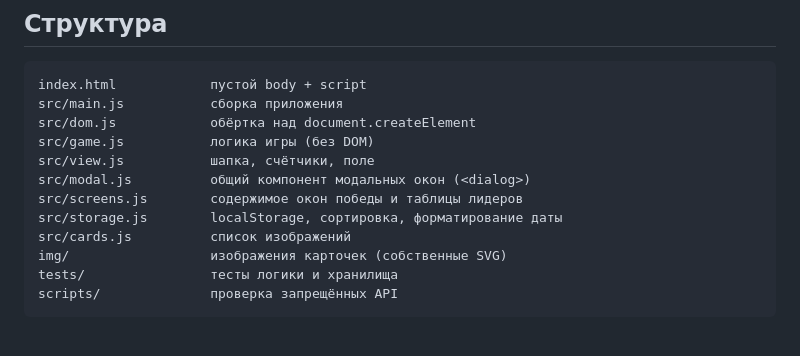
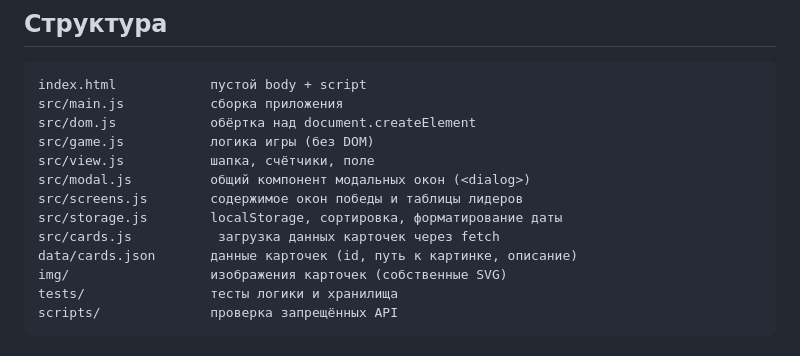
Before and after one commit to AlexJsNett/memory-game, a Markdown page: README.md, the part around the change. Rendered like a GitHub page.

Commit message:
docs: describe card data file in readme

```diff
--- a/README.md
+++ b/README.md
@@ -29,7 +29,8 @@ src/view.js           шапка, счётчики, поле
 src/modal.js          общий компонент модальных окон (<dialog>)
 src/screens.js        содержимое окон победы и таблицы лидеров
 src/storage.js        localStorage, сортировка, форматирование даты
-src/cards.js          список изображений
+src/cards.js           загрузка данных карточек через fetch
+data/cards.json       данные карточек (id, путь к картинке, описание)
 img/                  изображения карточек (собственные SVG)
 tests/                тесты логики и хранилища
 scripts/              проверка запрещённых API
```
